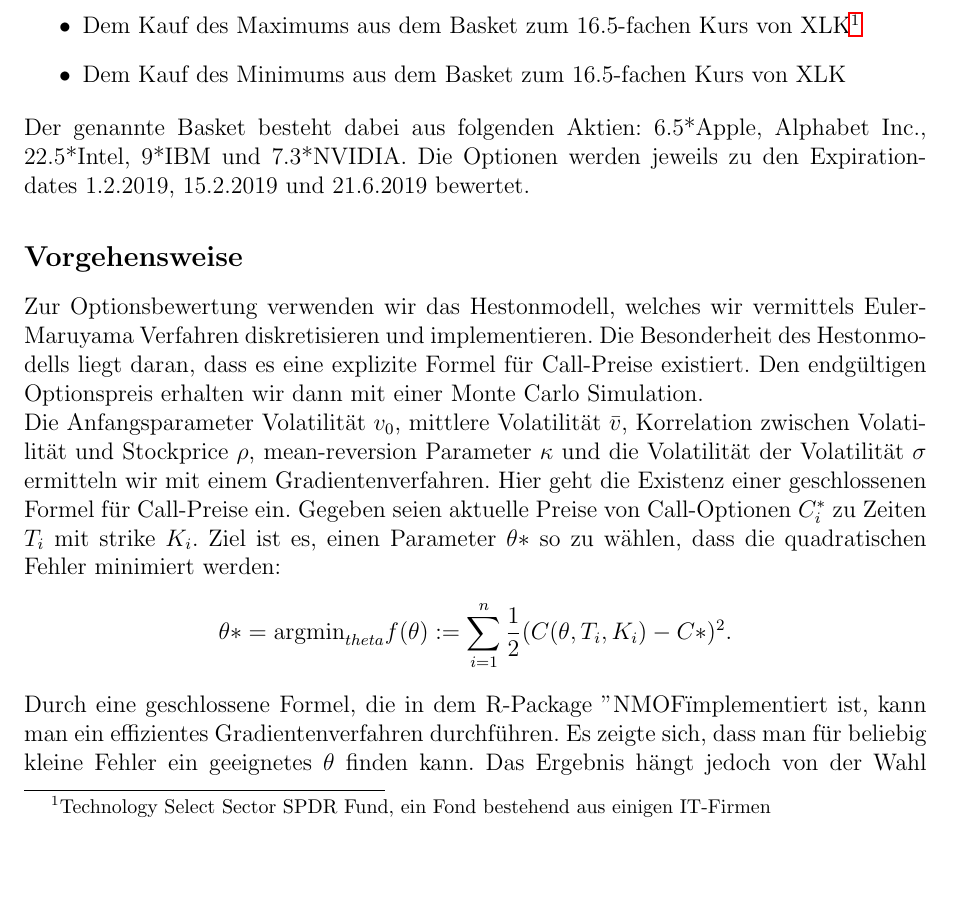
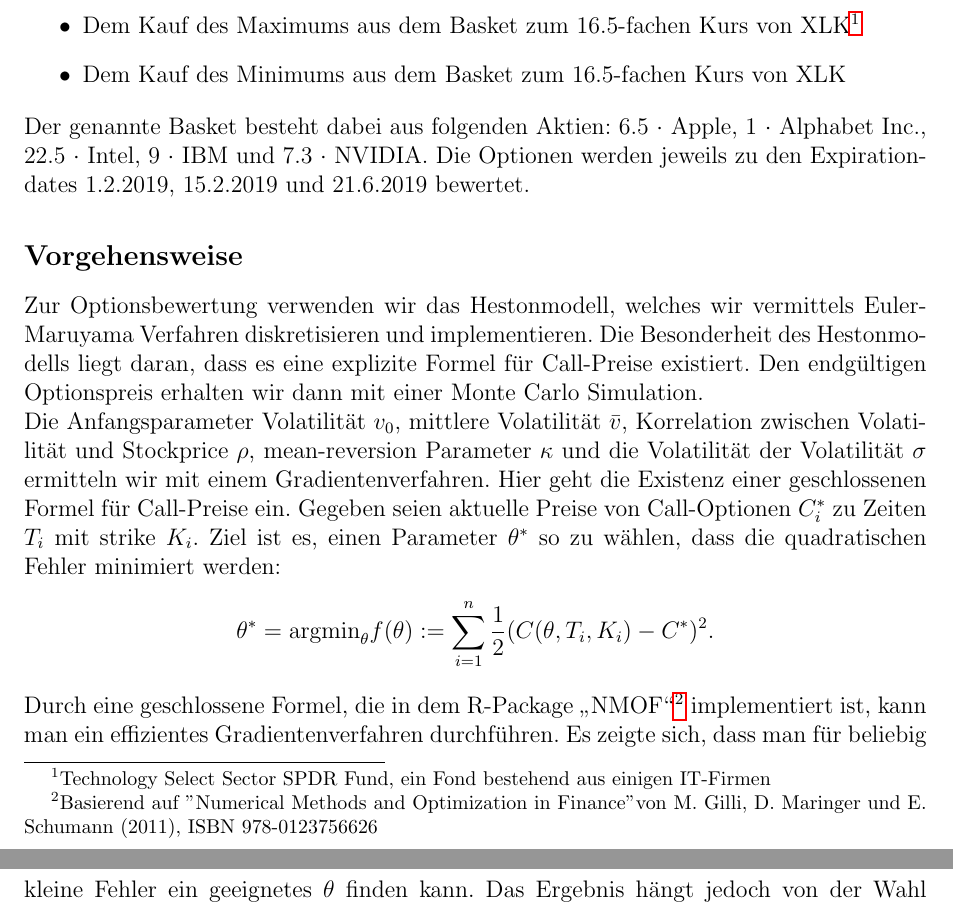
Before and after one commit to SirFloIII/CompFy, a LaTeX document (Handout.tex): part of page 1 of 4 before the commit and two parts of pages 1 and 2 of 4 after it, the two joined at a grey line, cut so that both start at the same text, the shorter picture padded with empty space. Compiled offline with pdfLaTeX.

Commit message:
fehler ausgebessert

```diff
--- a/Handout.tex
+++ b/Handout.tex
@@ -97,17 +97,16 @@
 				\item Dem Kauf des Maximums aus dem Basket zum 16.5-fachen Kurs von XLK\footnote{Technology Select Sector SPDR Fund, ein Fond bestehend aus einigen IT-Firmen}
 				\item Dem Kauf des Minimums aus dem Basket zum 16.5-fachen Kurs von XLK
 			\end{itemize}
-			Der genannte Basket besteht dabei aus folgenden Aktien: 6.5*Apple, Alphabet Inc., 22.5*Intel, 9*IBM und 7.3*NVIDIA.
+			Der genannte Basket besteht dabei aus folgenden Aktien: 6.5 $\cdot$ Apple, 1 $\cdot$ Alphabet Inc., 22.5 $\cdot$ Intel, 9 $\cdot$ IBM und 7.3 $\cdot$ NVIDIA.
 			Die Optionen werden jeweils zu den Expirationdates 1.2.2019, 15.2.2019 und 21.6.2019 bewertet.
 		\subsection*{Vorgehensweise}
 		Zur Optionsbewertung verwenden wir das Hestonmodell, welches wir vermittels Euler-Maruyama Verfahren diskretisieren und implementieren. Die Besonderheit des Hestonmodells liegt daran, dass es eine explizite Formel für Call-Preise existiert. Den endgültigen Optionspreis erhalten wir dann mit einer Monte Carlo Simulation.\\
-		Die Anfangsparameter Volatilität $v_0$, mittlere Volatilität $\bar{v}$, Korrelation zwischen Volatilität und Stockprice $\rho$, mean-reversion Parameter $\kappa$ und die Volatilität der Volatilität $\sigma$ ermitteln wir mit einem Gradientenverfahren. Hier geht die Existenz einer geschlossenen Formel für Call-Preise ein. Gegeben seien aktuelle Preise von Call-Optionen $C_i^*$ zu Zeiten $T_i$ mit strike $K_i$. Ziel ist es, einen Parameter $\theta*$ so zu wählen, dass die quadratischen Fehler minimiert werden:
+		Die Anfangsparameter Volatilität $v_0$, mittlere Volatilität $\bar{v}$, Korrelation zwischen Volatilität und Stockprice $\rho$, mean-reversion Parameter $\kappa$ und die Volatilität der Volatilität $\sigma$ ermitteln wir mit einem Gradientenverfahren. Hier geht die Existenz einer geschlossenen Formel für Call-Preise ein. Gegeben seien aktuelle Preise von Call-Optionen $C_i^*$ zu Zeiten $T_i$ mit strike $K_i$. Ziel ist es, einen Parameter $\theta^*$ so zu wählen, dass die quadratischen Fehler minimiert werden:
 		\begin{gather*}
-		\theta*=\text{argmin}_{theta} f(\theta):=\sum_{i=1}^n \frac12 (C(\theta,T_i,K_i)-C*)^2.
+		\theta^*=\text{argmin}_{\theta} f(\theta):=\sum_{i=1}^n \frac12 (C(\theta,T_i,K_i)-C^*)^2.
 		\end{gather*}
-		Durch eine geschlossene Formel, die in dem R-Package "NMOF" implementiert ist, kann man ein effizientes Gradientenverfahren durchführen. Es zeigte sich, dass man für beliebig kleine Fehler ein geeignetes $\theta$ finden kann. Das Ergebnis hängt jedoch von der Wahl des Anfangspunktes ab, da nur lokale Minima gesucht werden. Deshalb ist es ratsam, Ergebnisse noch auf Plausibilität zu überprüfen.
+		Durch eine geschlossene Formel, die in dem R-Package \glqq NMOF\grqq\footnote{Basierend auf "Numerical Methods and Optimization in Finance" von M. Gilli, D. Maringer und E. Schumann (2011), ISBN 978-0123756626} implementiert ist, kann man ein effizientes Gradientenverfahren durchführen. Es zeigte sich, dass man für beliebig kleine Fehler ein geeignetes $\theta$ finden kann. Das Ergebnis hängt jedoch von der Wahl des Anfangspunktes ab, da nur lokale Minima gesucht werden. Deshalb ist es ratsam, Ergebnisse noch auf Plausibilität zu überprüfen.
 
-		\\
 		Als Zinssatz $\mu$ verwenden wir die Durchschnittsrendite von zehnjährigen deutschen Staatsanleihen.\\
 		Schließlich benötigen wir noch die Korrelationen (welche wir als konstant annehmen!) zwischen den Stocks um mit diesen unsere Kovarianzmatrix für die in den Modellen auftretenden Normalverteilungen aufzustellen.
 		Wegen der Identität:
```
Also changed, not shown: Handout.tex (4 more changed lines), 1 other file.
